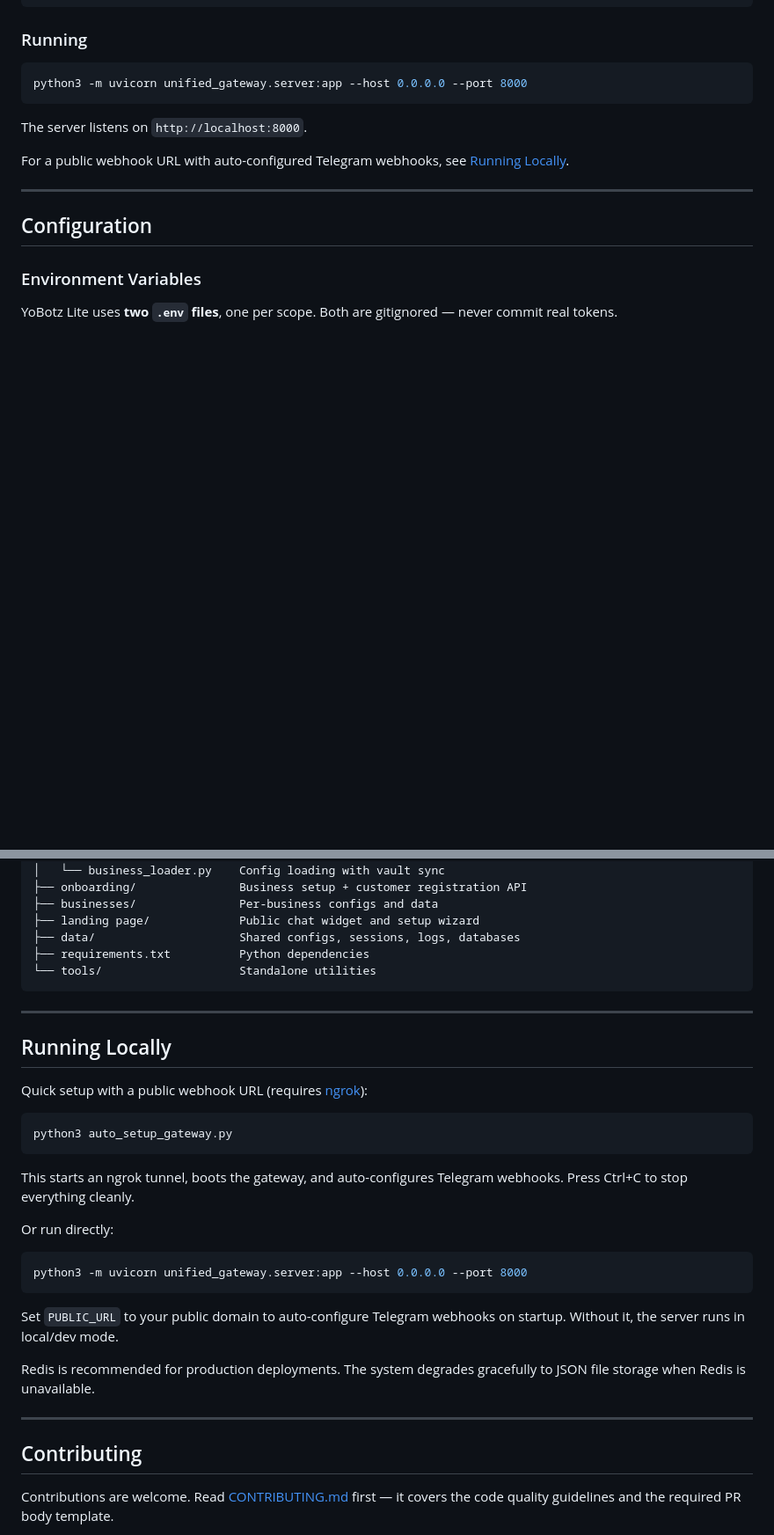
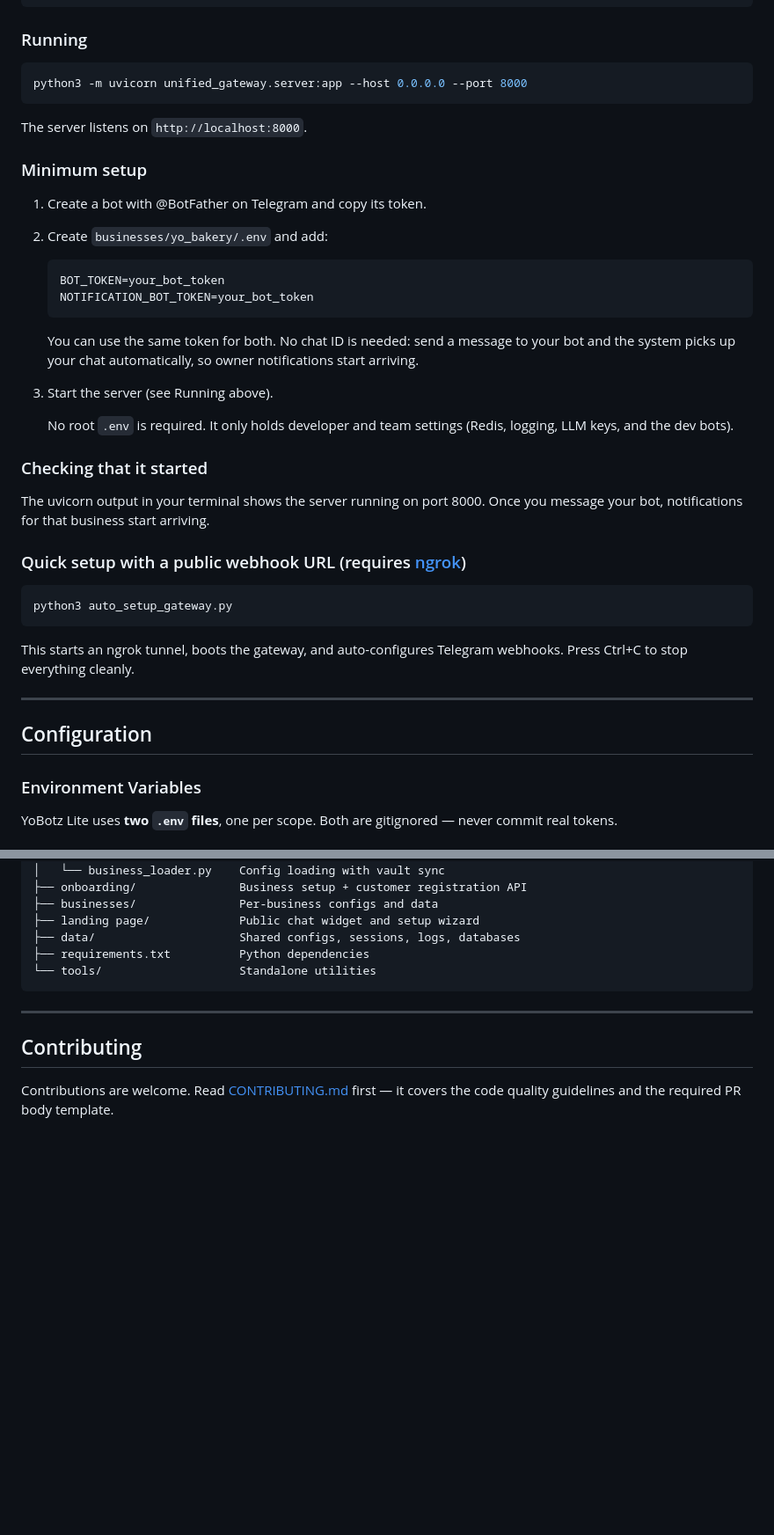
Before and after one commit to Maedza/YoBotz_lite, a Markdown page: README.md, 2 parts joined by grey strips. Shown at 88% size. GitHub-like rendering; blank space fills up the shorter version.

Commit message:
docs: add minimum setup and reword admin api

````diff
--- a/README.md
+++ b/README.md
@@ -99,7 +98,37 @@ python3 -m uvicorn unified_gateway.server:app --host 0.0.0.0 --port 8000
 
 The server listens on `http://localhost:8000`.
 
-For a public webhook URL with auto-configured Telegram webhooks, see [Running Locally](#running-locally).
+### Minimum setup
+
+1. Create a bot with @BotFather on Telegram and copy its token.
+2. Create `businesses/yo_bakery/.env` and add:
+
+   ```
+   BOT_TOKEN=your_bot_token
+   NOTIFICATION_BOT_TOKEN=your_bot_token
+   ```
+
+   You can use the same token for both. No chat ID is needed: send a message
+   to your bot and the system picks up your chat automatically, so owner
+   notifications start arriving.
+
+3. Start the server (see Running above).
+
+   No root `.env` is required. It only holds developer and team settings
+   (Redis, logging, LLM keys, and the dev bots).
+
+### Checking that it started
+
+The uvicorn output in your terminal shows the server running on port 8000.
+Once you message your bot, notifications for that business start arriving.
+
+### Quick setup with a public webhook URL (requires [ngrok](https://ngrok.com))
+
+```bash
+python3 auto_setup_gateway.py
+```
+
+This starts an ngrok tunnel, boots the gateway, and auto-configures Telegram webhooks. Press Ctrl+C to stop everything cleanly.
 
 ---
 
@@ -276,28 +305,6 @@ YoBotz_lite/
 
 ---
 
-## Running Locally
-
-Quick setup with a public webhook URL (requires [ngrok](https://ngrok.com)):
-
-```bash
-python3 auto_setup_gateway.py
-```
-
-This starts an ngrok tunnel, boots the gateway, and auto-configures Telegram webhooks. Press Ctrl+C to stop everything cleanly.
-
-Or run directly:
-
-```bash
-python3 -m uvicorn unified_gateway.server:app --host 0.0.0.0 --port 8000
-```
-
-Set `PUBLIC_URL` to your public domain to auto-configure Telegram webhooks on startup. Without it, the server runs in local/dev mode.
-
-Redis is recommended for production deployments. The system degrades gracefully to JSON file storage when Redis is unavailable.
-
----
-
 ## Contributing
 
 Contributions are welcome. Read [CONTRIBUTING.md](CONTRIBUTING.md) first — it covers the code quality guidelines and the required PR body template.
````
Also changed, not shown: other parts of README.md (+3 -4 lines), CHANGELOG.md (+3 -0 lines).
